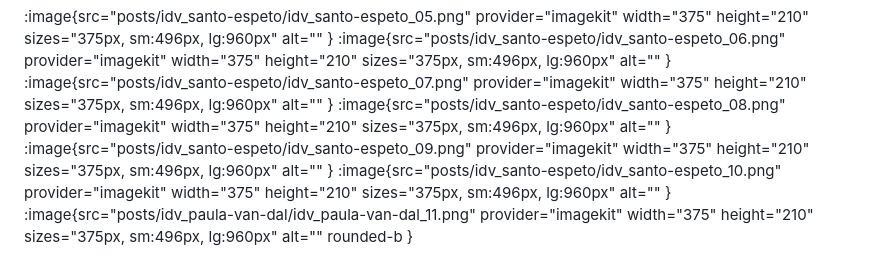
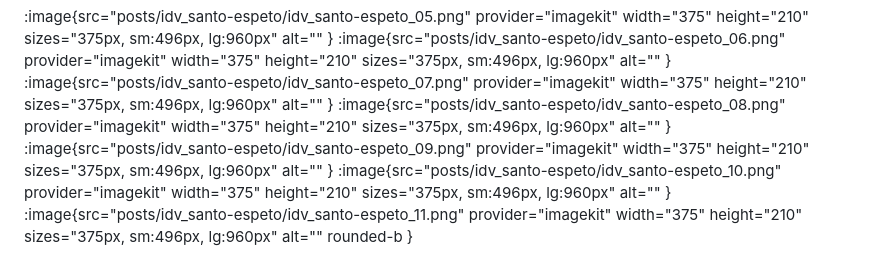
Before and after one commit to andrevandal/pedrohenri.design, a Markdown page: content/posts/idv-santo-espeto.md, the part around the change. Drawn GitHub-style.

Commit message:
Update Posts “idv-santo-espeto”

```diff
--- a/content/posts/idv-santo-espeto.md
+++ b/content/posts/idv-santo-espeto.md
@@ -73,4 +73,4 @@ O uso deste tom não só nos diferencia, mas dialoga com um estilo neon e modern
 :image{src="posts/idv_santo-espeto/idv_santo-espeto_08.png" provider="imagekit" width="375" height="210" sizes="375px, sm:496px, lg:960px" alt="" }
 :image{src="posts/idv_santo-espeto/idv_santo-espeto_09.png" provider="imagekit" width="375" height="210" sizes="375px, sm:496px, lg:960px" alt="" }
 :image{src="posts/idv_santo-espeto/idv_santo-espeto_10.png" provider="imagekit" width="375" height="210" sizes="375px, sm:496px, lg:960px" alt="" }
-:image{src="posts/idv_paula-van-dal/idv_paula-van-dal_11.png" provider="imagekit" width="375" height="210" sizes="375px, sm:496px, lg:960px" alt="" rounded-b }
+:image{src="posts/idv_santo-espeto/idv_santo-espeto_11.png" provider="imagekit" width="375" height="210" sizes="375px, sm:496px, lg:960px" alt="" rounded-b }
```
